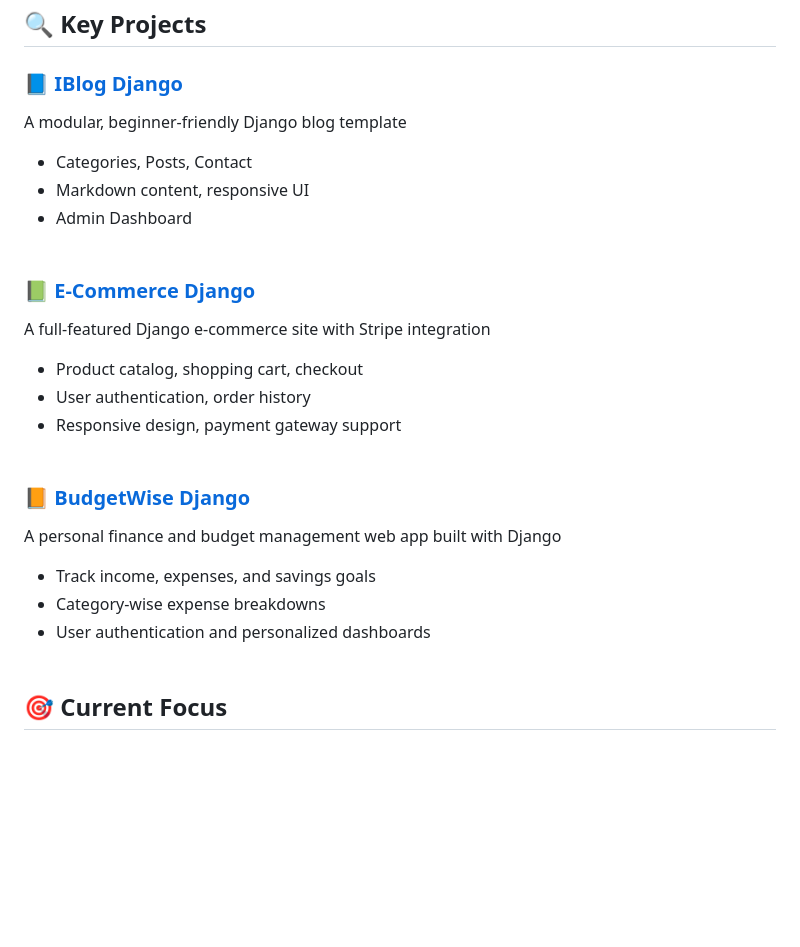
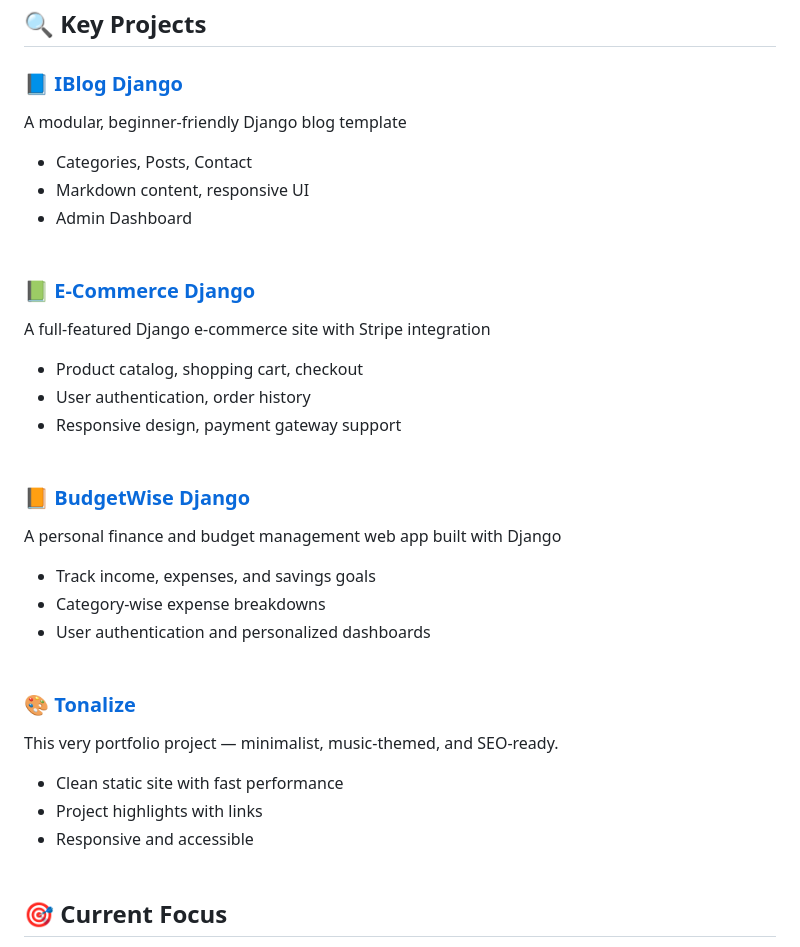
Before and after one commit to jamil-codes/jamil-codes, a Markdown page: README.md, the part around the change. Rendered like a GitHub page; blank space fills up the shorter version.

Commit message:
Added Tonalize Project

```diff
--- a/README.md
+++ b/README.md
@@ -39,22 +39,36 @@ I’m a self-taught full-stack web developer from Pakistan, building robust, pro
 ## 🔍 Key Projects
 
 ### 📘 [IBlog Django](https://github.com/jamil-codes/IBlog-Django)
+
 A modular, beginner-friendly Django blog template
-- Categories, Posts, Contact
-- Markdown content, responsive UI
-- Admin Dashboard<br/><br/>
+
+* Categories, Posts, Contact
+* Markdown content, responsive UI
+* Admin Dashboard<br/><br/>
 
 ### 📗 [E-Commerce Django](https://github.com/jamil-codes/ShopEasy-Django-E-Commerce-with-Stripe)
+
 A full-featured Django e-commerce site with Stripe integration
-- Product catalog, shopping cart, checkout
-- User authentication, order history
-- Responsive design, payment gateway support<br/><br/>
+
+* Product catalog, shopping cart, checkout
+* User authentication, order history
+* Responsive design, payment gateway support<br/><br/>
 
 ### 📙 [BudgetWise Django](https://github.com/jamil-codes/BudgetWise-Django)
+
 A personal finance and budget management web app built with Django
-- Track income, expenses, and savings goals
-- Category-wise expense breakdowns
-- User authentication and personalized dashboards<br/><br/>
+
+* Track income, expenses, and savings goals
+* Category-wise expense breakdowns
+* User authentication and personalized dashboards<br/><br/>
+
+### 🎨 [Tonalize](https://github.com/jamil-codes/Tonalize)
+
+This very portfolio project — minimalist, music-themed, and SEO-ready.
+
+* Clean static site with fast performance
+* Project highlights with links
+* Responsive and accessible<br/><br/>
 
 ## 🎯 Current Focus
 - ✅ Mastering advanced Django features (Signals, Middleware, Admin Customization)
```
